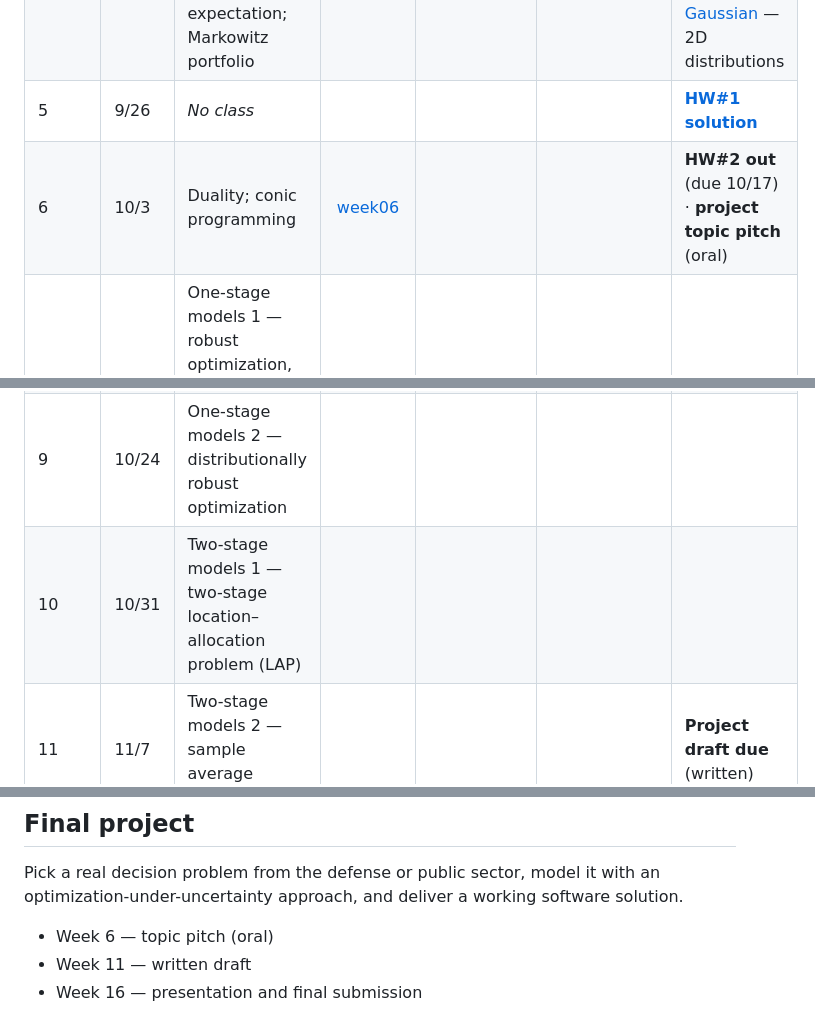
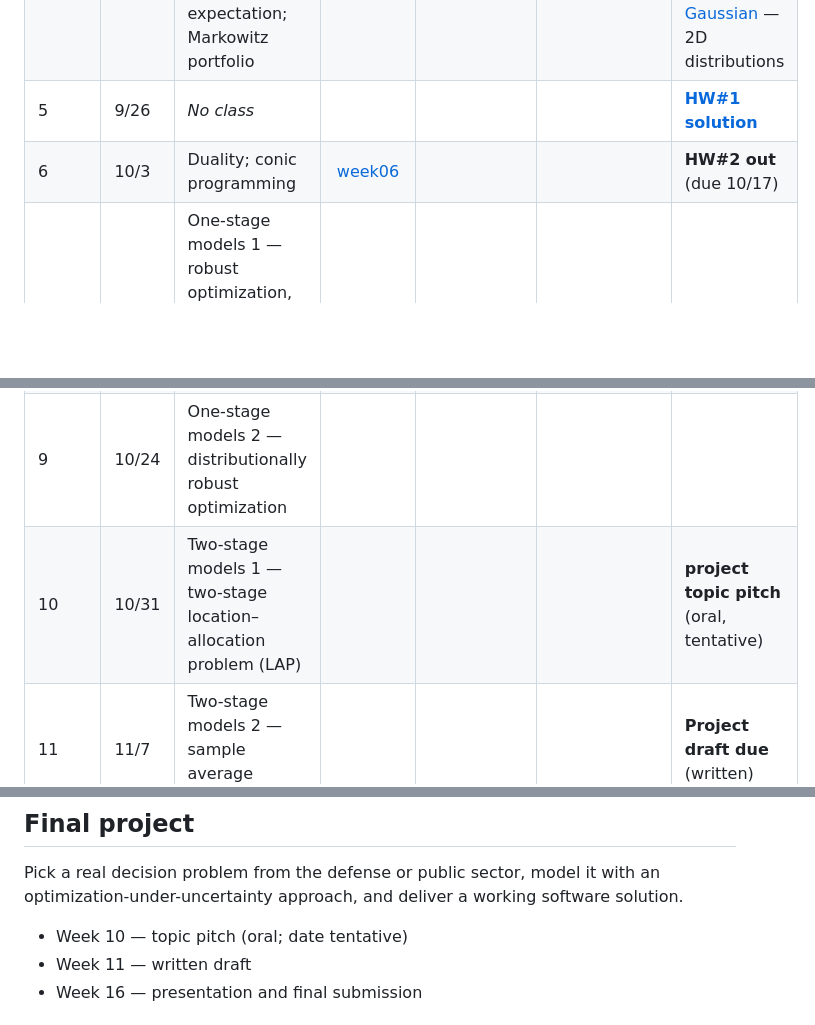
Before and after one commit to hankpark0706/AD7031, a Markdown page: README.md, 3 parts joined by grey strips. GitHub-like rendering; blank space fills up the shorter version.

Commit message:
Project pitch moves from week 6 to week 10, tentatively
Co-Authored-By: Claude Fable 5.1 <noreply@anthropic.com>

```diff
--- a/README.md
+++ b/README.md
@@ -21,11 +21,11 @@ dashboards, and Colab-ready notebooks, updated weekly as the course progresses.
 | 3 | 9/12 | Linear and quadratic programs; convexity-preserving operations; probability review (start) | [week02](lecture-notes/OUU_week02_note.pdf) · [week04](lecture-notes/OUU_week04_note.pdf) | | [George Dantzig, The Accidental Maths Genius (Good Will Hunting in Real Life)](https://www.youtube.com/watch?v=xynFFqcSZDY) | **[HW#1](homework/hw01.pdf) out** (due 9/26) |
 | 4 | 9/19 | Probability review — events and conditioning, scenarios, expectation; Markowitz portfolio | [week04](lecture-notes/OUU_week04_note.pdf) | [![Open In Colab](https://colab.research.google.com/assets/colab-badge.svg)](https://colab.research.google.com/github/hankpark0706/AD7031/blob/main/notebooks/week03_markowitz.ipynb) *markowitz* | | 1. [Seeing Theory](https://seeing-theory.brown.edu/probability-distributions/index.html) — 1D distributions<br>2. [Bivariate Gaussian](https://mtalebi.github.io/Bivariate-Gaussian-Distribution/) — 2D distributions |
 | 5 | 9/26 | *No class* | | | | **[HW#1 solution](homework/hw01-sol.pdf)** |
-| 6 | 10/3 | Duality; conic programming | [week06](lecture-notes/OUU_week06_note.pdf) | | | **HW#2 out** (due 10/17) · **project topic pitch** (oral) |
+| 6 | 10/3 | Duality; conic programming | [week06](lecture-notes/OUU_week06_note.pdf) | | | **HW#2 out** (due 10/17) |
 | 7 | 10/10 | One-stage models 1 — robust optimization, distributionally robust optimization; midterm review | | | | |
 | 8 | 10/17 | **Midterm** | | | | Written exam |
 | 9 | 10/24 | One-stage models 2 — distributionally robust optimization | | | | |
-| 10 | 10/31 | Two-stage models 1 — two-stage location–allocation problem (LAP) | | | | |
+| 10 | 10/31 | Two-stage models 1 — two-stage location–allocation problem (LAP) | | | | **project topic pitch** (oral, tentative) |
 | 11 | 11/7 | Two-stage models 2 — sample average approximation | | | | **Project draft due** (written) |
 | 12 | 11/14 | Two-stage models 3 — machine learning, contextual two-stage model | | | | |
 | 13 | 11/21 | Guest lecture | | | | |
@@ -40,7 +40,7 @@ Lecture notes, notebooks, and demos are posted week by week — check back after
 Pick a real decision problem from the defense or public sector, model it with an
 optimization-under-uncertainty approach, and deliver a working software solution.
 
-- Week 6 — topic pitch (oral)
+- Week 10 — topic pitch (oral; date tentative)
 - Week 11 — written draft
 - Week 16 — presentation and final submission
 
```
